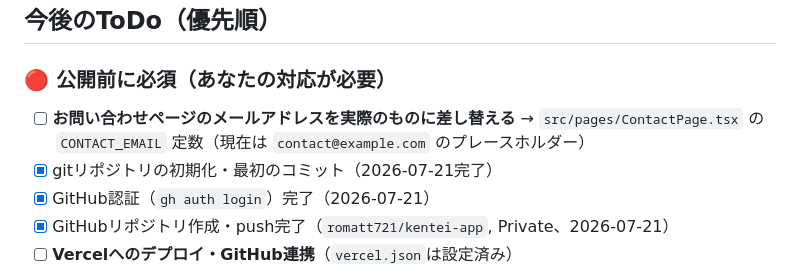
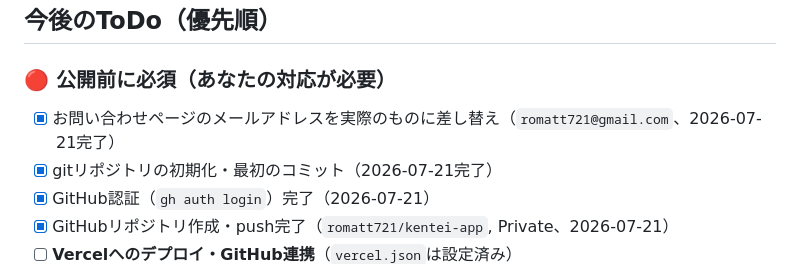
Before and after one commit to romatt721/kentei-app, a Markdown page: LAUNCH_CHECKLIST.md, the part around the change. Rendered like a GitHub page.

Commit message:
Update LAUNCH_CHECKLIST: contact email task complete
Co-Authored-By: Claude Fable 5 <noreply@anthropic.com>

```diff
--- a/LAUNCH_CHECKLIST.md
+++ b/LAUNCH_CHECKLIST.md
@@ -54,8 +54,7 @@
 ## 今後のToDo（優先順）
 
 ### 🔴 公開前に必須（あなたの対応が必要）
-- [ ] **お問い合わせページのメールアドレスを実際のものに差し替える**
-      → `src/pages/ContactPage.tsx` の `CONTACT_EMAIL` 定数（現在は `contact@example.com` のプレースホルダー）
+- [x] お問い合わせページのメールアドレスを実際のものに差し替え（`romatt721@gmail.com`、2026-07-21完了）
 - [x] gitリポジトリの初期化・最初のコミット（2026-07-21完了）
 - [x] GitHub認証（`gh auth login`）完了（2026-07-21）
 - [x] GitHubリポジトリ作成・push完了（`romatt721/kentei-app`, Private、2026-07-21）
```
